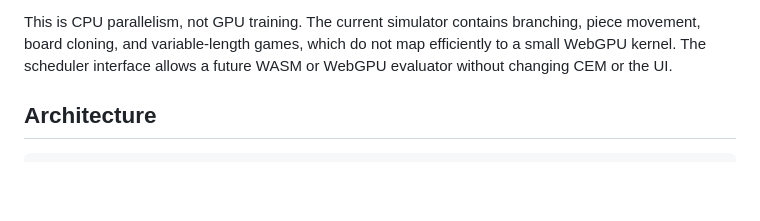
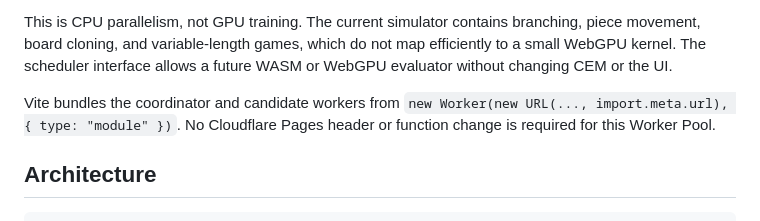
Before and after one commit to kineticnapier/TetraFlux, a Markdown page: docs/heuristic-training.md, the part around the change. GitHub-like rendering; blank space fills up the shorter version.

Commit message:
Note browser build requirements

```diff
--- a/docs/heuristic-training.md
+++ b/docs/heuristic-training.md
@@ -38,6 +38,8 @@ Candidate weights are sampled in the coordinator before any evaluation begins. T
 The fixture reverses candidate completion order and verifies that the resulting checkpoint is identical. Initial and legacy signed RNG states are normalized to unsigned 32-bit values before sampling.
 
 This is CPU parallelism, not GPU training. The current simulator contains branching, piece movement, board cloning, and variable-length games, which do not map efficiently to a small WebGPU kernel. The scheduler interface allows a future WASM or WebGPU evaluator without changing CEM or the UI.
+
+Vite bundles the coordinator and candidate workers from `new Worker(new URL(..., import.meta.url), { type: "module" })`. No Cloudflare Pages header or function change is required for this Worker Pool.
 
 ## Architecture
 
```
